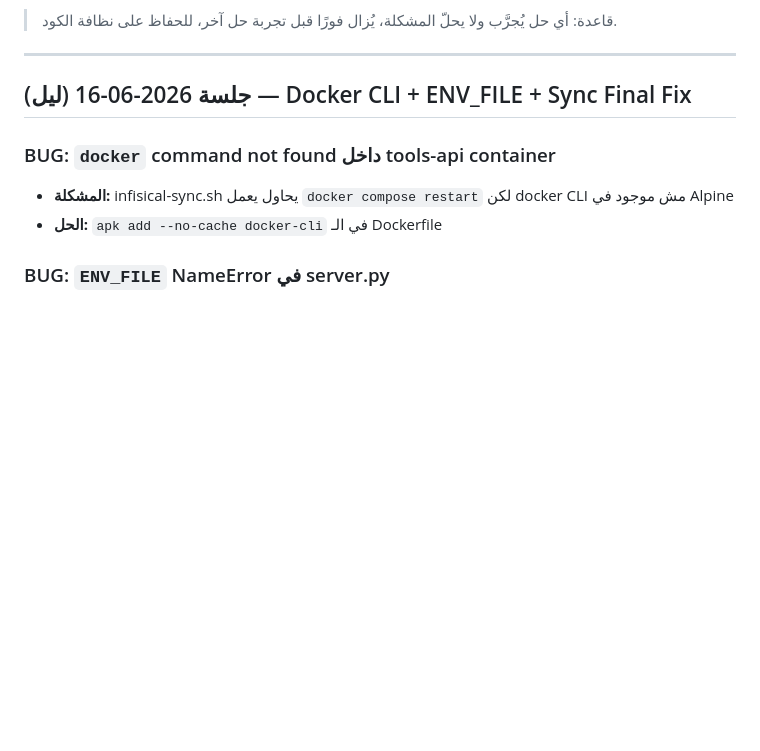
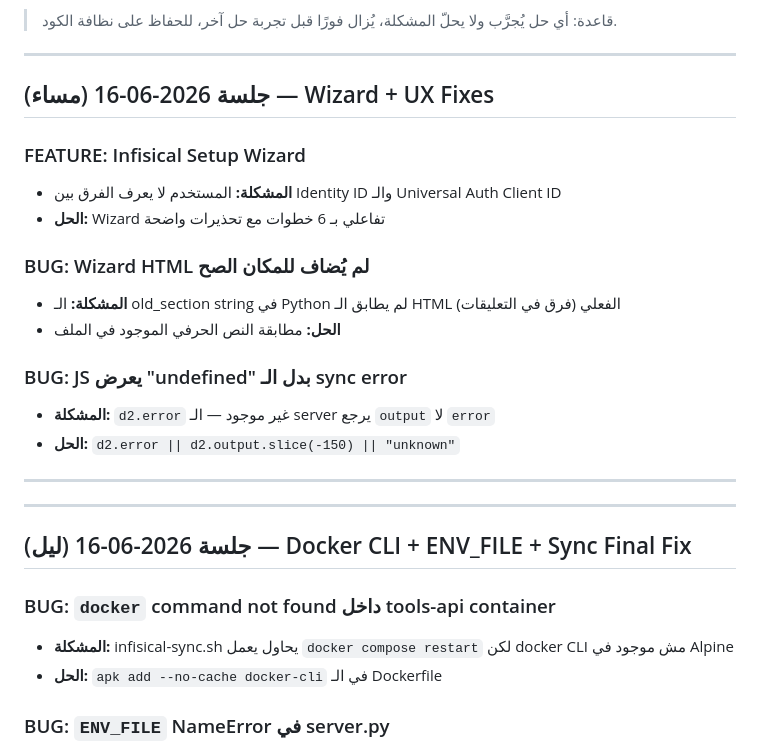
Before and after one commit to menokemo/AI-company-, a Markdown page: BUGS_AND_FIXES.md, the part around the change. Rendered like a GitHub page; blank space fills up the shorter version.

Commit message:
docs v1.4.0: BUGS_AND_FIXES.md

```diff
--- a/BUGS_AND_FIXES.md
+++ b/BUGS_AND_FIXES.md
@@ -21,6 +21,24 @@
 
 
 
+
+---
+
+## جلسة 2026-06-16 (مساء) — Wizard + UX Fixes
+
+### FEATURE: Infisical Setup Wizard
+- **المشكلة:** المستخدم لا يعرف الفرق بين Identity ID والـ Universal Auth Client ID
+- **الحل:** Wizard تفاعلي بـ 6 خطوات مع تحذيرات واضحة
+
+### BUG: Wizard HTML لم يُضاف للمكان الصح
+- **المشكلة:** الـ old_section string في Python لم يطابق الـ HTML الفعلي (فرق في التعليقات)
+- **الحل:** مطابقة النص الحرفي الموجود في الملف
+
+### BUG: JS يعرض "undefined" بدل الـ sync error
+- **المشكلة:** `d2.error` غير موجود — الـ server يرجع `output` لا `error`
+- **الحل:** `d2.error || d2.output.slice(-150) || "unknown"`
+
+---
 ---
 
 ## جلسة 2026-06-16 (ليل) — Docker CLI + ENV_FILE + Sync Final Fix
```
